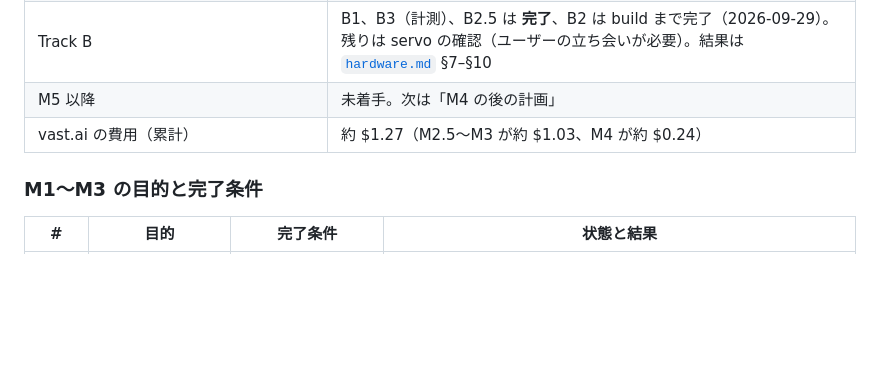
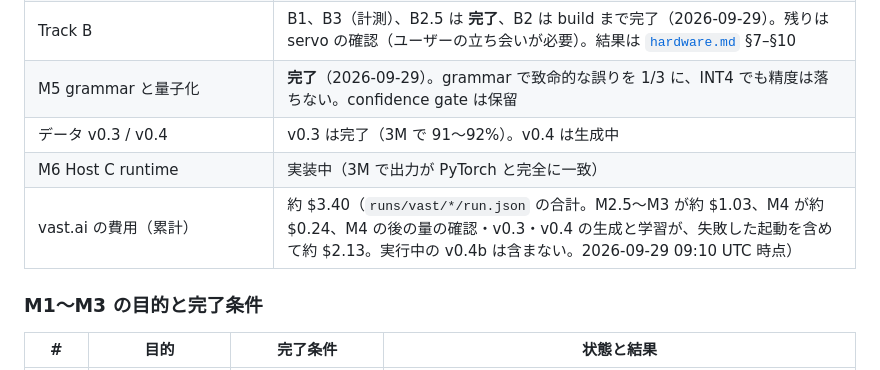
Before and after one commit to ayutaz/JapaneseTinyAgentLM, a Markdown page: docs/roadmap.md, the part around one of its changes. GitHub-like rendering; blank space fills up the shorter version.

Commit message:
Docs: roadmap records post-M4 results (scaling, v0.3, grammar, quantization, M6 parity) and plan
Co-Authored-By: Claude <noreply@anthropic.com>

```diff
--- a/docs/roadmap.md
+++ b/docs/roadmap.md
@@ -374,8 +374,10 @@ TTS（sanoTTS-jp）と ASR（Ralomi）に関する調査は、本計画の範囲
 | M3 合成データセット | **完了**（2026-09-29）。[Hugging Face で公開](https://huggingface.co/datasets/japanese-data-analyze/JapaneseTinyAgentLM-Action-Synth)（public、manual gate） |
 | M4 Tokenizer と 3M / 5M / 20M の学習 | **完了**（2026-09-29）。下の「M4 の結果」 |
 | Track B | B1、B3（計測）、B2.5 は **完了**、B2 は build まで完了（2026-09-29）。残りは servo の確認（ユーザーの立ち会いが必要）。結果は [`hardware.md`](hardware.md) §7–§10 |
-| M5 以降 | 未着手。次は「M4 の後の計画」 |
-| vast.ai の費用（累計） | 約 $1.27（M2.5〜M3 が約 $1.03、M4 が約 $0.24） |
+| M5 grammar と量子化 | **完了**（2026-09-29）。grammar で致命的な誤りを 1/3 に、INT4 でも精度は落ちない。confidence gate は保留 |
+| データ v0.3 / v0.4 | v0.3 は完了（3M で 91〜92%）。v0.4 は生成中 |
+| M6 Host C runtime | 実装中（3M で出力が PyTorch と完全に一致） |
+| vast.ai の費用（累計） | 約 $3.40（`runs/vast/*/run.json` の合計。M2.5〜M3 が約 $1.03、M4 が約 $0.24、M4 の後の量の確認・v0.3・v0.4 の生成と学習が、失敗した起動を含めて約 $2.13。実行中の v0.4b は含まない。2026-09-29 09:10 UTC 時点） |
 
 ### M1〜M3 の目的と完了条件
 
```
Also changed, not shown: other parts of docs/roadmap.md (+41 -10 lines).
